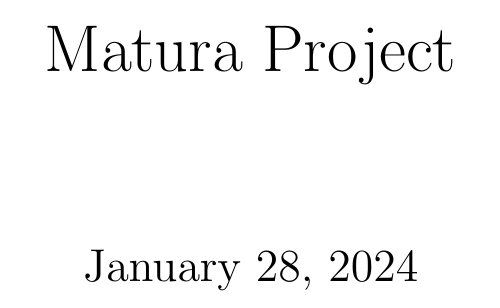
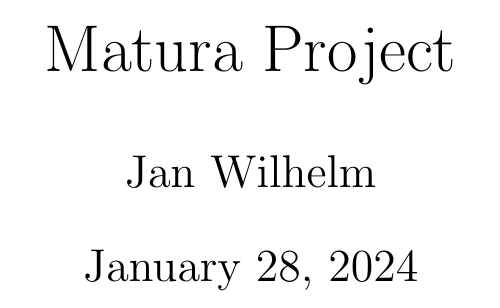
Before and after one commit to TomtheCoder2/Maturitaetsarbeit, a LaTeX document (documentation/src/main.tex): part of the page, cut so that both start at the same text. Compiled offline with pdfLaTeX.

Commit message:
really important fix

```diff
--- a/documentation/src/main.tex
+++ b/documentation/src/main.tex
@@ -8,6 +8,8 @@
 \usepackage{amsmath}
 
 \title{Matura Project}
+\author{Jan Wilhelm}
+\date\today
 
 % Document
 \begin{document}
```
